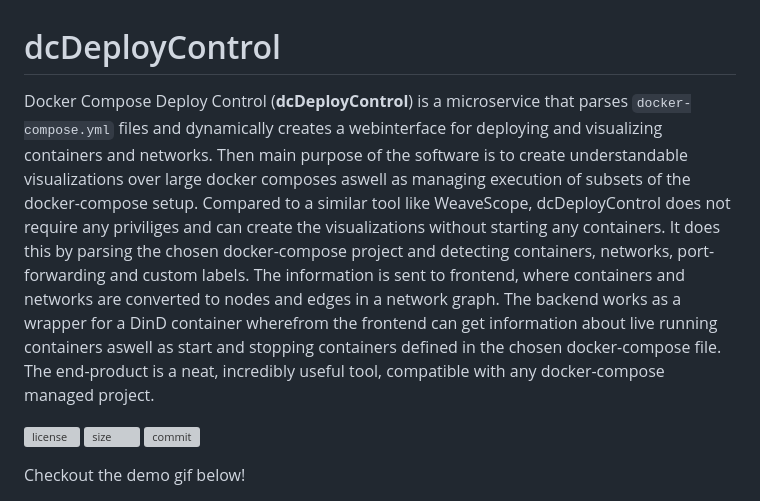
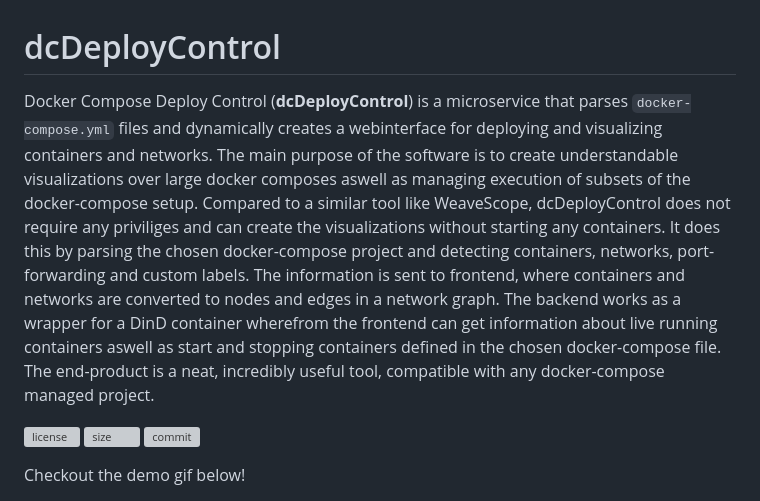
Before and after one commit to grebtsew/dcDeployControl, a Markdown page: README.md, the part around the change. GitHub-like rendering; grey boxes are pictures that could not be loaded.

```diff
--- a/README.md
+++ b/README.md
@@ -1,6 +1,6 @@
 # dcDeployControl
 
-Docker Compose Deploy Control (**dcDeployControl**) is a microservice that parses `docker-compose.yml` files and dynamically creates a webinterface for deploying and visualizing containers and networks. Then main purpose of the software is to create understandable visualizations over large docker composes aswell as managing execution of subsets of the docker-compose setup. Compared to a similar tool like WeaveScope, dcDeployControl does not require any priviliges and can create the visualizations without starting any containers. It does this by parsing the chosen docker-compose project and detecting containers, networks, port-forwarding and custom labels. The information is sent to frontend, where containers and networks are converted to nodes and edges in a network graph. The backend works as a wrapper for a DinD container wherefrom the frontend can get information about live running containers aswell as start and stopping containers defined in the chosen docker-compose file. The end-product is a neat, incredibly useful tool, compatible with any docker-compose managed project.
+Docker Compose Deploy Control (**dcDeployControl**) is a microservice that parses `docker-compose.yml` files and dynamically creates a webinterface for deploying and visualizing containers and networks. The main purpose of the software is to create understandable visualizations over large docker composes aswell as managing execution of subsets of the docker-compose setup. Compared to a similar tool like WeaveScope, dcDeployControl does not require any priviliges and can create the visualizations without starting any containers. It does this by parsing the chosen docker-compose project and detecting containers, networks, port-forwarding and custom labels. The information is sent to frontend, where containers and networks are converted to nodes and edges in a network graph. The backend works as a wrapper for a DinD container wherefrom the frontend can get information about live running containers aswell as start and stopping containers defined in the chosen docker-compose file. The end-product is a neat, incredibly useful tool, compatible with any docker-compose managed project.
 
 ![license](https://img.shields.io/github/license/grebtsew/dcDeployControl)
 ![size](https://img.shields.io/github/repo-size/grebtsew/dcDeployControl)
```
